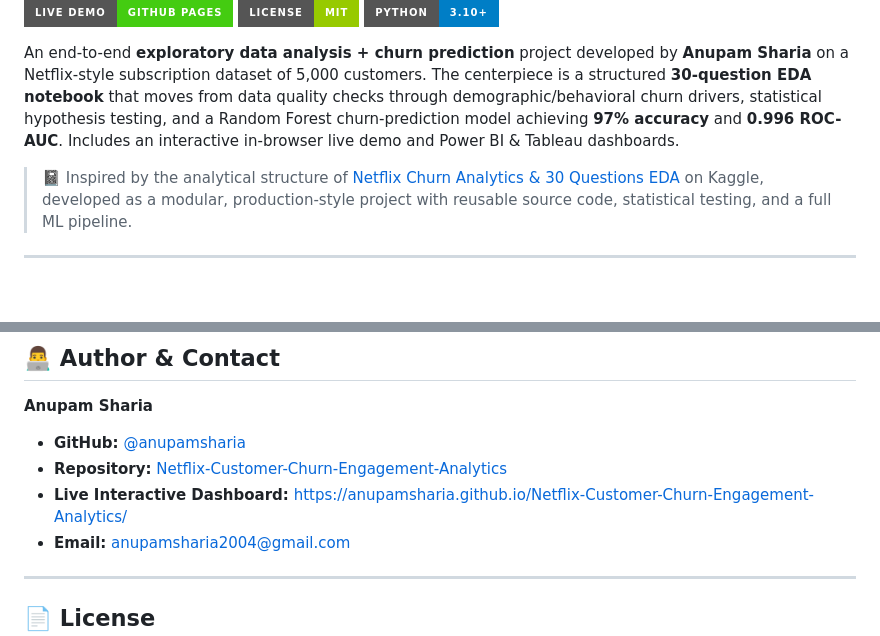
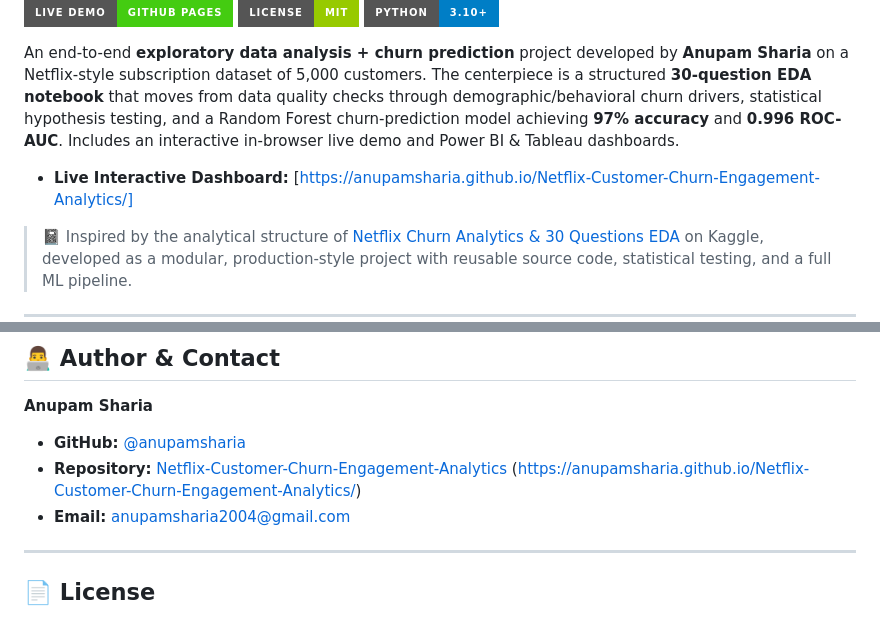
Before and after one commit to anupamsharia/Netflix-Customer-Churn-Engagement-Analytics, a Markdown page: README.md, 2 parts joined by grey strips. GitHub-like rendering; badges without logos; blank space fills up the shorter version.

```diff
--- a/README.md
+++ b/README.md
@@ -7,6 +7,8 @@
 [![Python](https://img.shields.io/badge/Python-3.10%2B-blue?style=for-the-badge&logo=python&logoColor=white)](https://www.python.org/)
 
 An end-to-end **exploratory data analysis + churn prediction** project developed by **Anupam Sharia** on a Netflix-style subscription dataset of 5,000 customers. The centerpiece is a structured **30-question EDA notebook** that moves from data quality checks through demographic/behavioral churn drivers, statistical hypothesis testing, and a Random Forest churn-prediction model achieving **97% accuracy** and **0.996 ROC-AUC**. Includes an interactive in-browser live demo and Power BI & Tableau dashboards.
+
+- **Live Interactive Dashboard:** [https://anupamsharia.github.io/Netflix-Customer-Churn-Engagement-Analytics/]
 
 > 📓 Inspired by the analytical structure of [Netflix Churn Analytics & 30 Questions EDA](https://www.kaggle.com/code/zeyadmohamed26/netflix-churn-analytics-30-questions-eda) on Kaggle, developed as a modular, production-style project with reusable source code, statistical testing, and a full ML pipeline.
 
@@ -285,7 +287,7 @@ print(evaluate_model(model, X_test, y_test))
 **Anupam Sharia**
 - **GitHub:** [@anupamsharia](https://github.com/anupamsharia)
 - **Repository:** [Netflix-Customer-Churn-Engagement-Analytics](https://github.com/anupamsharia/Netflix-Customer-Churn-Engagement-Analytics)
-- **Live Interactive Dashboard:** [https://anupamsharia.github.io/Netflix-Customer-Churn-Engagement-Analytics/](https://anupamsharia.github.io/Netflix-Customer-Churn-Engagement-Analytics/)
+(https://anupamsharia.github.io/Netflix-Customer-Churn-Engagement-Analytics/)
 - **Email:** [anupamsharia2004@gmail.com](mailto:anupamsharia2004@gmail.com)
 
 ---
```
